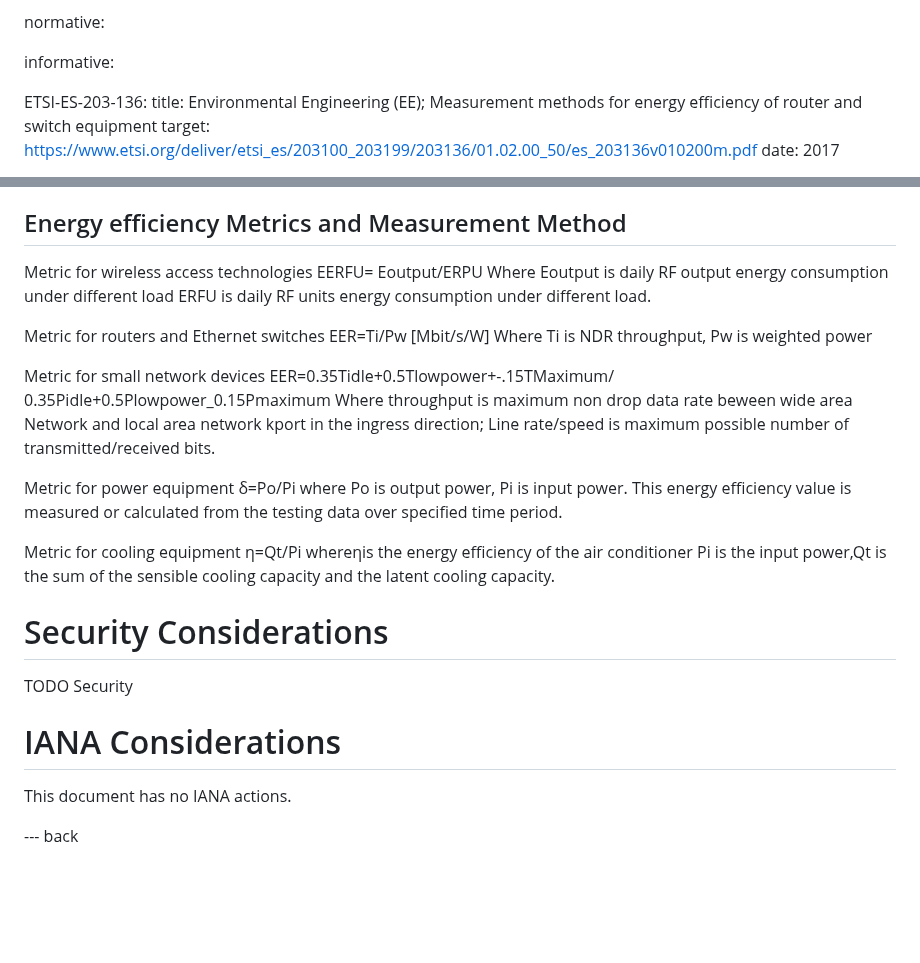
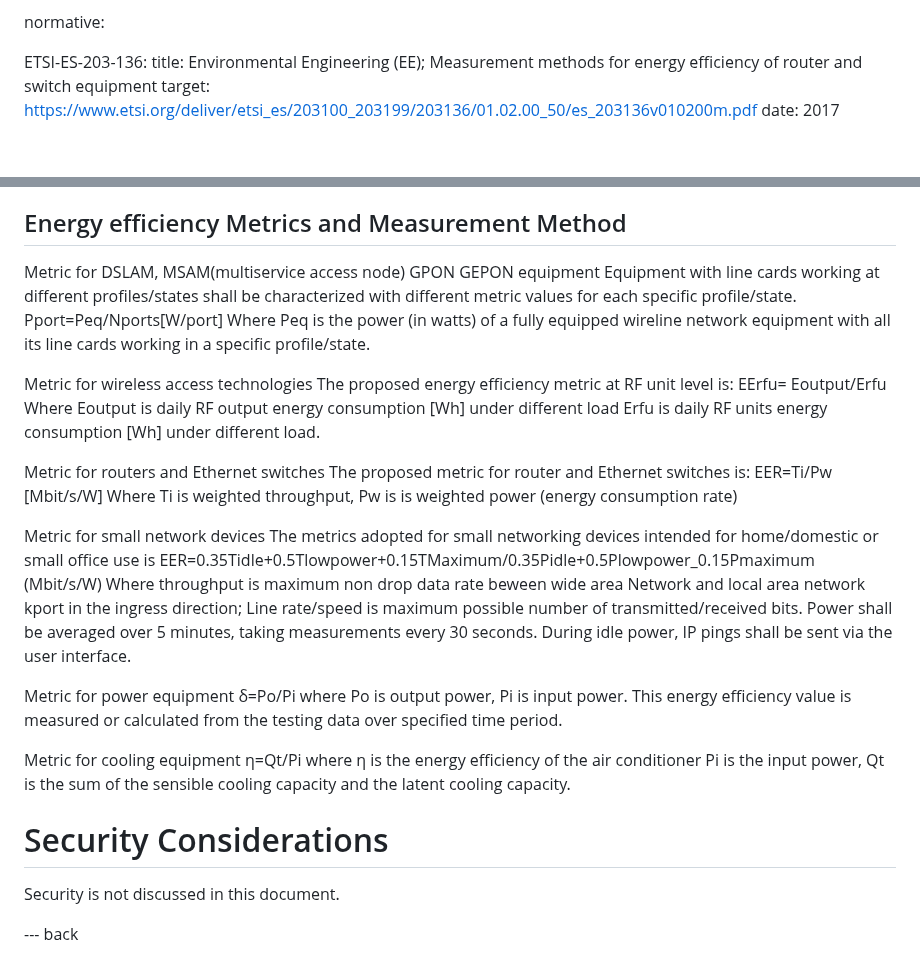
Before and after one commit to billwuqin/draft-bclp-green-terminology, a Markdown page: draft-bclp-green-terminology.md, 2 parts joined by grey strips. Drawn GitHub-style; blank space fills up the shorter version.

Commit message:
Add metrics formula expression

```diff
--- a/draft-bclp-green-terminology.md
+++ b/draft-bclp-green-terminology.md
@@ -39,8 +39,6 @@ author:
     email: mpalmero@cisco.com
 
 normative:
-
-informative:
 
  ETSI-ES-203-136:
    title: Environmental Engineering (EE); Measurement methods for energy efficiency of router and switch equipment
@@ -185,21 +183,31 @@ energy saving scenarios are also investigated.
 
 ## Energy efficiency Metrics and Measurement Method
 
+Metric for DSLAM, MSAM(multiservice access node) GPON GEPON equipment
+Equipment with line cards working at different profiles/states shall be characterized with different
+metric values for each specific profile/state.
+Pport=Peq/Nports[W/port]
+Where Peq is the power (in watts) of a fully equipped wireline network equipment with all its line cards working in a specific profile/state.
+
 Metric for wireless access technologies
-EERFU= Eoutput/ERPU
-Where Eoutput is daily RF output energy consumption under different load
-ERFU is daily RF units energy consumption under different load.
+The proposed energy efficiency metric at RF unit level is:
+EErfu= Eoutput/Erfu
+Where Eoutput is daily RF output energy consumption [Wh] under different load
+Erfu is daily RF units energy consumption [Wh] under different load.
 
 Metric for routers and Ethernet switches
+The proposed metric for router and Ethernet switches is:
  EER=Ti/Pw [Mbit/s/W]
-Where Ti is NDR throughput, Pw is weighted power
+Where Ti is weighted throughput, Pw is is weighted power (energy consumption rate)
 
 Metric for small network devices
- EER=0.35Tidle+0.5Tlowpower+-.15TMaximum/
-     0.35Pidle+0.5Plowpower_0.15Pmaximum
+The metrics adopted for small networking devices intended for home/domestic or small office use is
+ EER=0.35Tidle+0.5Tlowpower+0.15TMaximum/0.35Pidle+0.5Plowpower_0.15Pmaximum (Mbit/s/W)
 Where throughput is maximum non drop data rate beween wide area Network and
 local area network kport in the ingress direction;
 Line rate/speed is maximum possible number of transmitted/received bits.
+Power shall be averaged over 5 minutes, taking measurements every 30 seconds. During idle power,
+IP pings shall be sent via the user interface.
 
 Metric for power equipment
 δ=Po/Pi
@@ -208,18 +216,13 @@ measured or calculated from the testing data over specified time period.
 
 Metric for cooling equipment
 η=Qt/Pi
-whereηis the energy efficiency of the air conditioner
-Pi is the input power,Qt is the sum of the sensible cooling capacity and the
+where η is the energy efficiency of the air conditioner
+Pi is the input power, Qt is the sum of the sensible cooling capacity and the
 latent cooling capacity.
 
 # Security Considerations
 
-TODO Security
-
-
-# IANA Considerations
-
-This document has no IANA actions.
+Security is not discussed in this document.
 
 
 --- back
```
